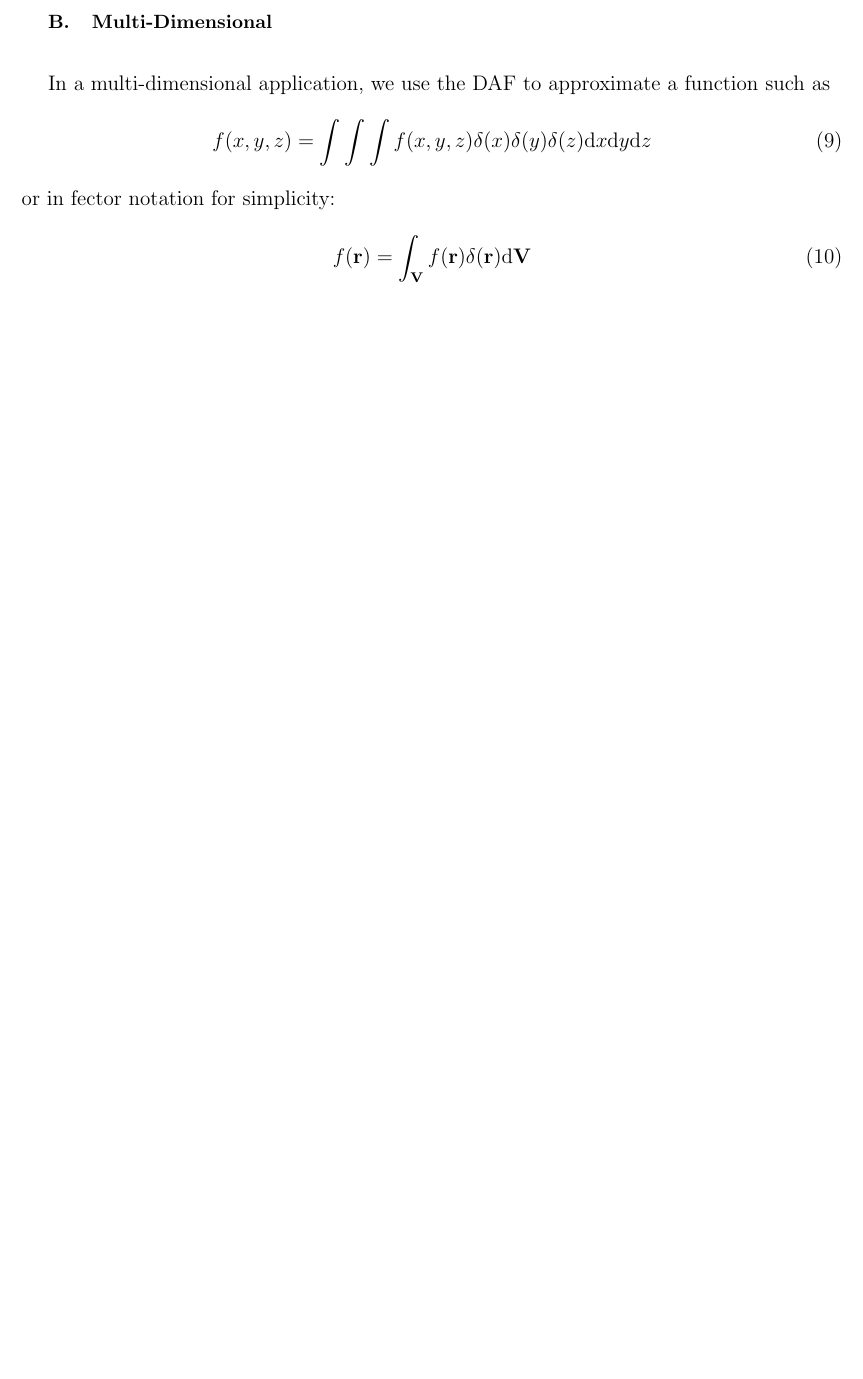
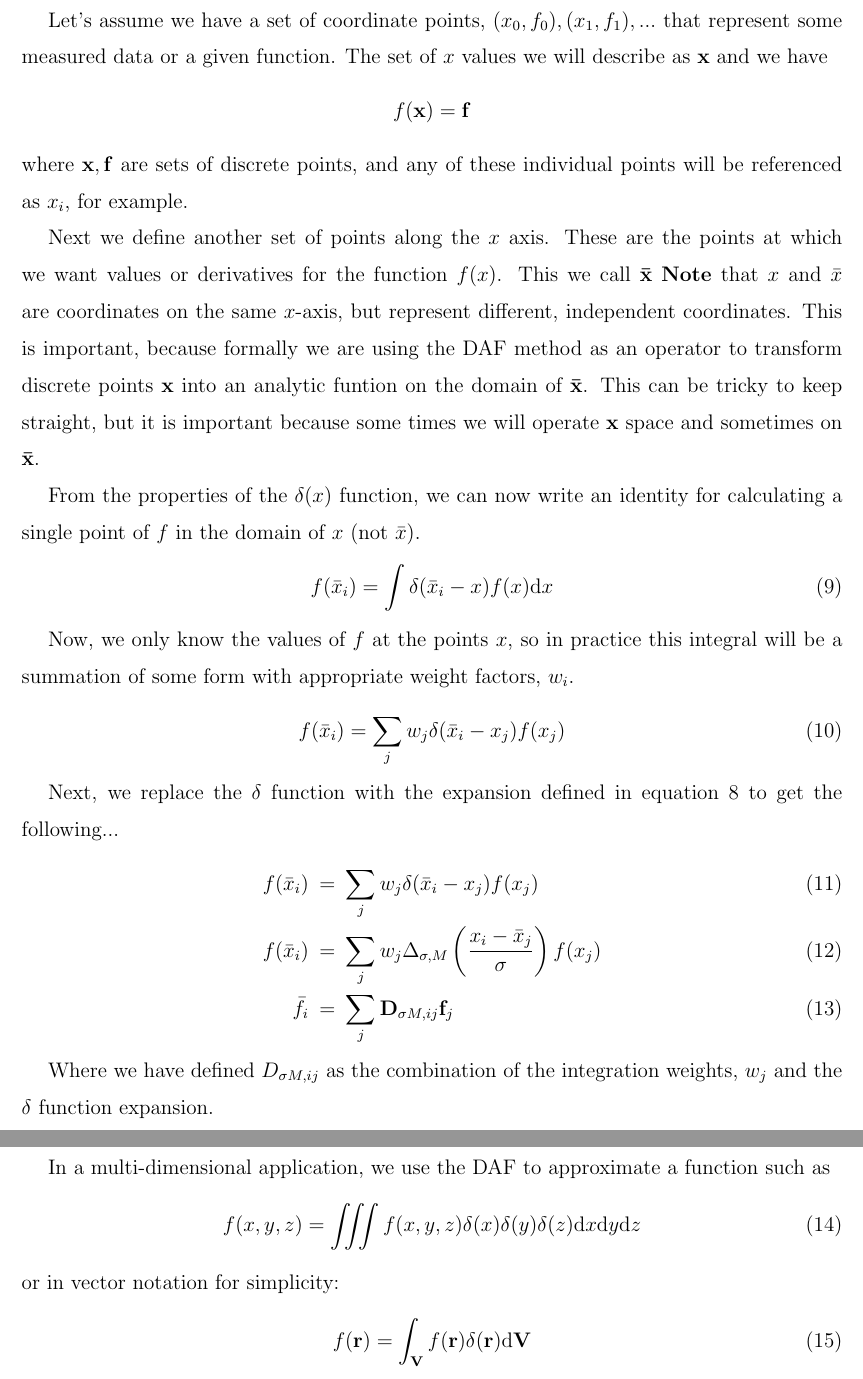
Before and after one commit to dabrue/Numerics, a LaTeX paper (DAF/doc/daf.tex): part of page 5 of 21 before the commit and two parts of pages 5 and 6 of 22 after it, the two joined at a grey line, cut at the place of the change, the shorter picture padded with empty space. Compiled offline with pdfLaTeX.

Commit message:
merge commit 2

```diff
--- a/DAF/doc/daf.tex
+++ b/DAF/doc/daf.tex
@@ -9,17 +9,17 @@
 \newcommand{\dx}{{\rm d}x}
 \newcommand{\dy}{{\rm d}y}
 \newcommand{\wbar}{\ensuremath{\bar{w}}}
+\newcommand{\Xray}{\ensuremath{\bf{x}}}
+\newcommand{\Xbar}{\ensuremath{\bf{\bar{x}}}}
 
 %%%%%%%%%%%%%%%%%%%%%%%%%%%%%%%%%%%%%%%%%%%%%%%%%%%%%%%%%%%%%%%%%%%%%%%%%%%%%%%%%%%%%%%%%%
 \begin{document}
 
 \title{%
     Distributed Approximating Functionals\\
-    %\vspace{0.5cm}
     {\small Theory and Computational Methodology}\\
 }
 \author{Daniel A. Brue}
-%\email{danielbrue (at) Gmail}
 \date{\today}
 
 \begin{abstract}
@@ -157,20 +158,69 @@ $\sigma$ and $M$, and is exact as $M\to\infty$,
 \Delta_{\sigma,M}(x) = \sum_m^M h_m H_m \left(\frac{x}{\sigma}\right)e^{- \left(\frac{x}{\sigma}\right)^2}
 \end{equation}
 
-%-----------------------------------------------------------------------------------------
 
 %%%%%%%%%%%%%%%%%%%%%%%%%%%%%%%%%%%%%%%%%%%%%%%%%%%%%%%%%%%%%%%%%%%%%%%%%%%%%%%%%%%%%%%%%%
 \section{Application}
+
 Here we assess some test cases to show how the DAF method functions in practice.
 
+
+%-----------------------------------------------------------------------------------------
 \subsection{One-Dimensional}
 
+Let's assume we have a set of coordinate points, $(x_0,f_0),(x_1,f_1),...$ that represent
+some measured data or a given function. The set of $x$ values we will describe as ${\bf x}$
+and we have
+\begin{equation*}
+f({\bf x}) = {\bf f}
+\end{equation*}
+where ${\bf x, f}$ are sets of discrete points, and any of these individual points will
+be referenced as $x_i$, for example.
+
+Next we define another set of points along the $x$ axis. These are the points at which
+we want values or derivatives for the function $f(x)$. This we call ${\bf \bar{x}}$
+{\bf Note} that $x$ and $\bar{x}$ are coordinates on the same $x$-axis, but represent
+different, independent coordinates. This is important, because formally we are using
+the DAF method as an operator to transform discrete points $\bf{x}$ into an analytic
+funtion on the domain of $\bf{\bar{x}}$. This can be tricky to keep straight, but it
+is important because some times we will operate $\bf{x}$ space and sometimes on $\bf{\bar{x}}$.
+
+From the properties of the $\delta(x)$ function, we can now write an identity for
+calculating a single point of $f$ in the domain of $x$ (not $\bar{x}$).
+\begin{equation}
+\label{eqn_fdelt_ident}
+f(\bar{x}_i) = \int\delta(\bar{x}_i-x)f(x){\rm d}x
+\end{equation}
+
+Now, we only know the values of $f$ at the points $x$, so in practice this integral
+will be a summation of some form with appropriate weight factors, $w_i$.
+\begin{equation}
+\label{eqn_fdelt_sum}
+f(\bar{x}_i) = \sum_j w_j \delta(\bar{x}_i-x_j)f(x_j)
+\end{equation}
+
+Next, we replace the $\delta$ function with the expansion defined in equation
+\ref{eqn_DeltaExpansion} to get the following...
+\begin{eqnarray}
+f(\bar{x}_i) &=& \sum_j w_j \delta(\bar{x}_i-x_j)f(x_j) \\
+f(\bar{x}_i) &=& \sum_j w_j \Delta_{\sigma,M}\left(\frac{x_i-\bar{x}_j}{\sigma}\right)f(x_j) \\
+\bar{f}_i & = &  \sum_j {\bf D}_{\sigma M,ij} {\bf f}_j
+\end{eqnarray}
+
+Where we have defined $D_{\sigma M, ij}$ as the combination of the integration weights, $w_j$ and
+the $\delta$ function expansion.
+
+
+
+
+%-----------------------------------------------------------------------------------------
 \subsection{Multi-Dimensional}
+
 In a multi-dimensional application, we use the DAF to approximate a function such as
 \begin{equation}
-f(x,y,z) = \int\int\int f(x,y,z)\delta(x)\delta(y)\delta(z) {\rm d}x {\rm d}y {\rm d}z
+f(x,y,z) = \iiint f(x,y,z)\delta(x)\delta(y)\delta(z) {\rm d}x {\rm d}y {\rm d}z
 \end{equation}
-or in fector notation for simplicity:
+or in vector notation for simplicity:
 \begin{equation}
 f({\bf r}) = \int_{\bf V} f({\bf r})\delta({\bf r}){\rm d}{\bf V}
 \end{equation}
```
Also changed, not shown: DAF/doc/daf.bbl (added), DAF/doc/daf.pdf (added), DAF/doc/daf.tex (4 more changed lines), 7 other files.
